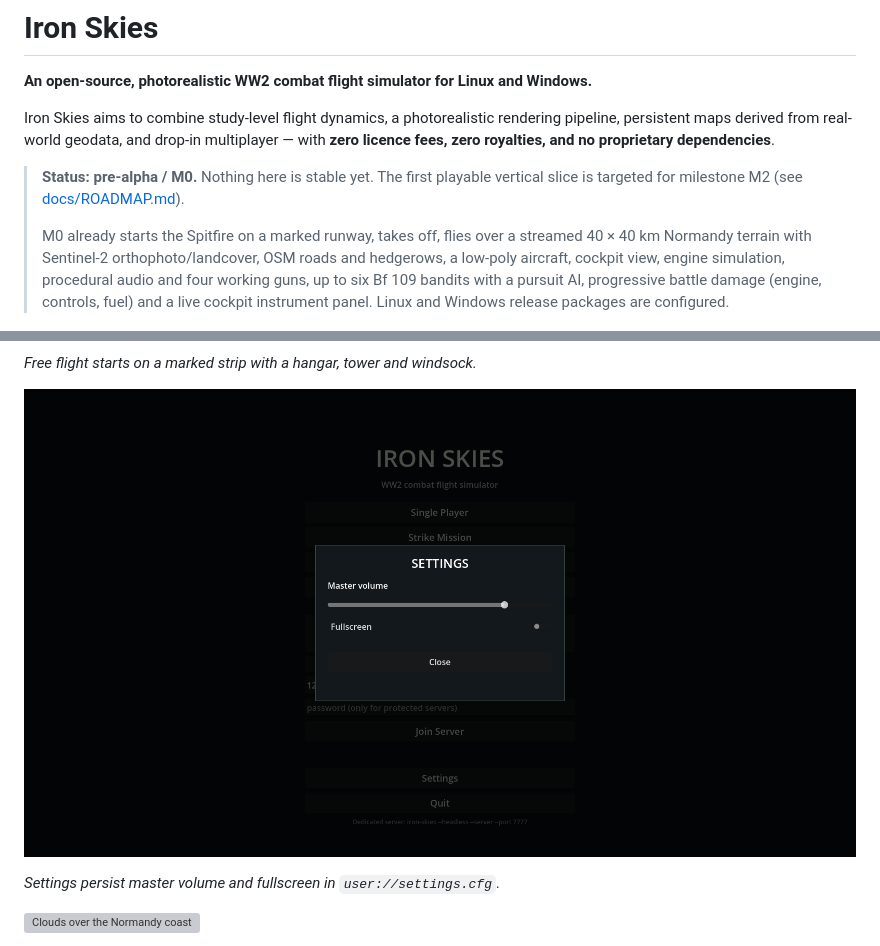
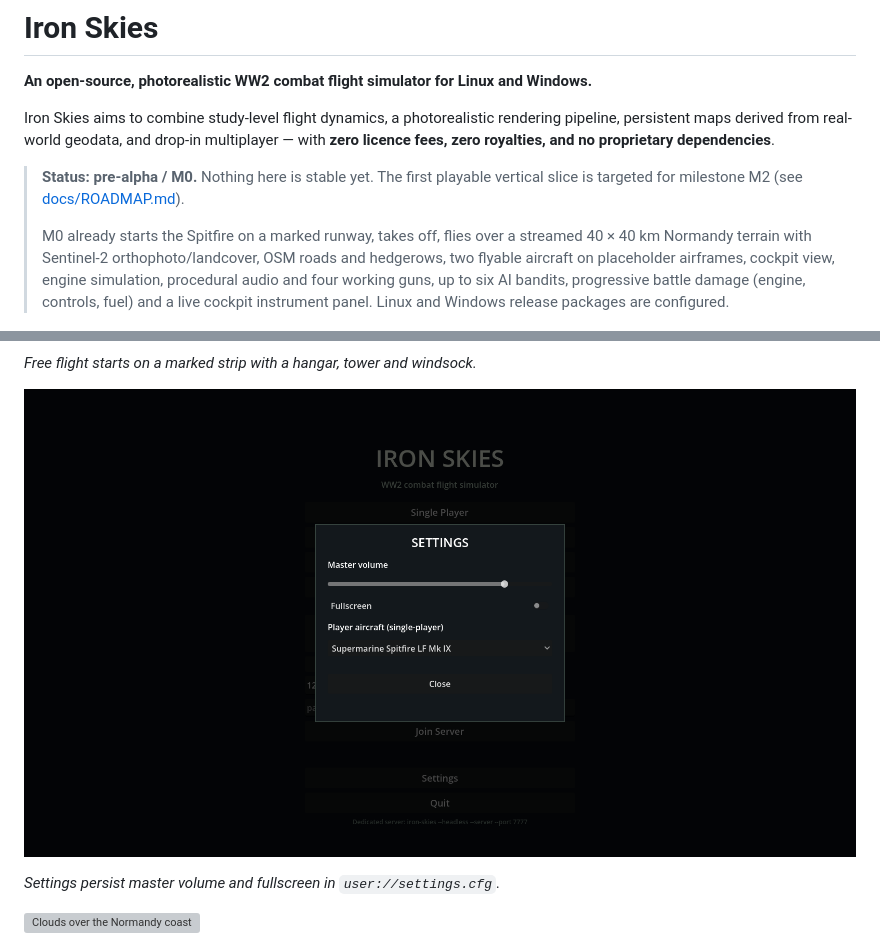
Before and after one commit to popicka70/iron-skies, a Markdown page: README.md, 2 parts joined by grey strips. Rendered like a GitHub page; pictures changed too: docs/media/m0-settings.png; grey boxes are pictures that could not be loaded.

```diff
--- a/README.md
+++ b/README.md
@@ -11,8 +11,8 @@ with **zero licence fees, zero royalties, and no proprietary dependencies**.
 >
 > M0 already starts the Spitfire on a marked runway, takes off, flies over a streamed
 > 40 × 40 km Normandy terrain with Sentinel-2 orthophoto/landcover, OSM roads and
-> hedgerows, a low-poly aircraft, cockpit view, engine simulation, procedural audio and
-> four working guns, up to six Bf 109 bandits with a pursuit AI, progressive battle damage
+> hedgerows, two flyable aircraft on placeholder airframes, cockpit view, engine
+> simulation, procedural audio and four working guns, up to six AI bandits, progressive battle damage
 > (engine, controls, fuel) and a live cockpit instrument panel. Linux and Windows release packages are configured.
 
 ![Iron Skies launcher](docs/media/m0-launcher.png)
```
Also changed, not shown: other parts of README.md (+4 -0 lines), docs/ROADMAP.md (+2 -1 lines), 6 other files.
